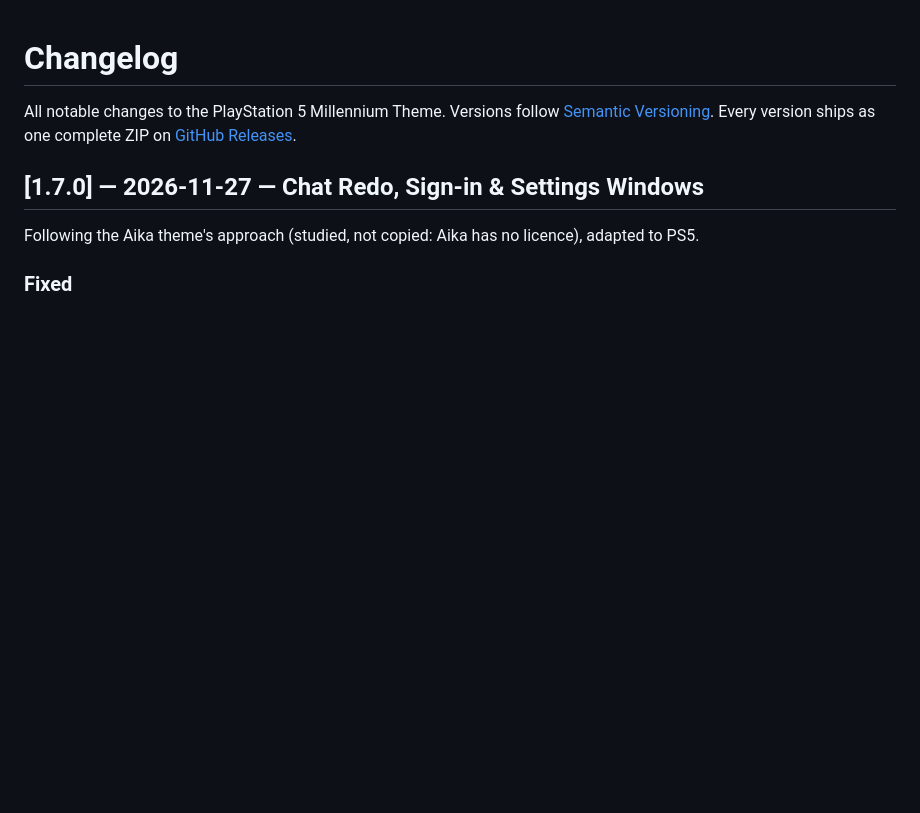
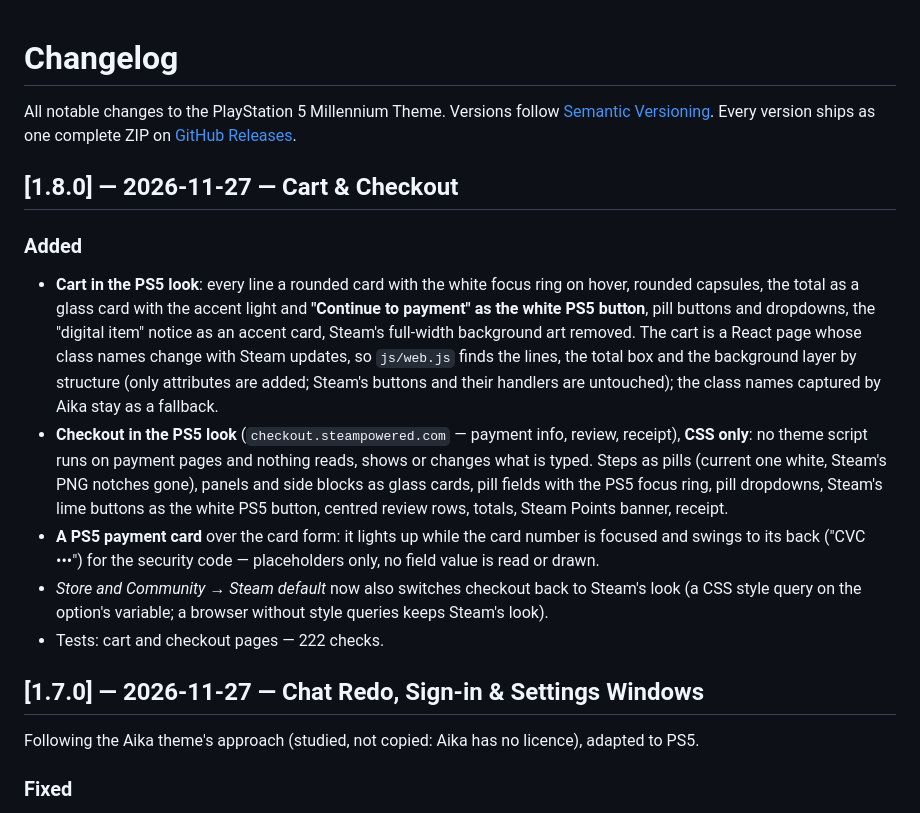
Before and after one commit to Blackhagwag/PlayStation-5-Theme, a Markdown page: CHANGELOG.md, the part around the change. Rendered like a GitHub page; blank space fills up the shorter version.

```diff
--- a/CHANGELOG.md
+++ b/CHANGELOG.md
@@ -3,6 +3,28 @@
 All notable changes to the PlayStation 5 Millennium Theme.
 Versions follow [Semantic Versioning](https://semver.org/). Every version ships as one complete
 ZIP on [GitHub Releases](https://github.com/Blackhagwag/PlayStation-5-Theme/releases).
+
+## [1.8.0] — 2026-11-27 — Cart & Checkout
+
+### Added
+- **Cart in the PS5 look**: every line a rounded card with the white focus ring on hover,
+  rounded capsules, the total as a glass card with the accent light and **"Continue to
+  payment" as the white PS5 button**, pill buttons and dropdowns, the "digital item" notice
+  as an accent card, Steam's full-width background art removed. The cart is a React page
+  whose class names change with Steam updates, so `js/web.js` finds the lines, the total box
+  and the background layer by structure (only attributes are added; Steam's buttons and their
+  handlers are untouched); the class names captured by Aika stay as a fallback.
+- **Checkout in the PS5 look** (`checkout.steampowered.com` — payment info, review, receipt),
+  **CSS only**: no theme script runs on payment pages and nothing reads, shows or changes what is
+  typed. Steps as pills (current one white, Steam's PNG notches gone), panels and side blocks as
+  glass cards, pill fields with the PS5 focus ring, pill dropdowns, Steam's lime buttons as the
+  white PS5 button, centred review rows, totals, Steam Points banner, receipt.
+- **A PS5 payment card** over the card form: it lights up while the card number is focused and
+  swings to its back ("CVC •••") for the security code — placeholders only, no field value is
+  read or drawn.
+- *Store and Community → Steam default* now also switches checkout back to Steam's look (a CSS
+  style query on the option's variable; a browser without style queries keeps Steam's look).
+- Tests: cart and checkout pages — 222 checks.
 
 ## [1.7.0] — 2026-11-27 — Chat Redo, Sign-in & Settings Windows
 
```
Also changed, not shown: README.md (+6 -1 lines), assets/preview-cart.jpg (added), assets/preview-checkout.jpg (added), 6 other files.
